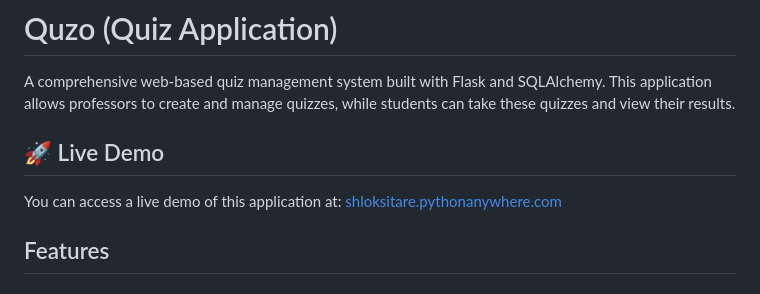
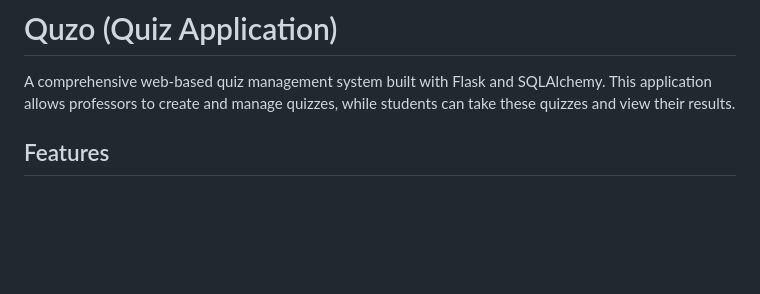
Before and after one commit to iet27ashi/Quzo---Ai-Quiz-Management-System, a Markdown page: README.md, the part around the change. GitHub-like rendering; blank space fills up the shorter version.

```diff
--- a/README.md
+++ b/README.md
@@ -1,10 +1,6 @@
 # Quzo (Quiz Application)
 
 A comprehensive web-based quiz management system built with Flask and SQLAlchemy. This application allows professors to create and manage quizzes, while students can take these quizzes and view their results.
-
-## 🚀 Live Demo
-
-You can access a live demo of this application at: [shloksitare.pythonanywhere.com](http://shloksitare.pythonanywhere.com)
 
 ## Features
 
```
